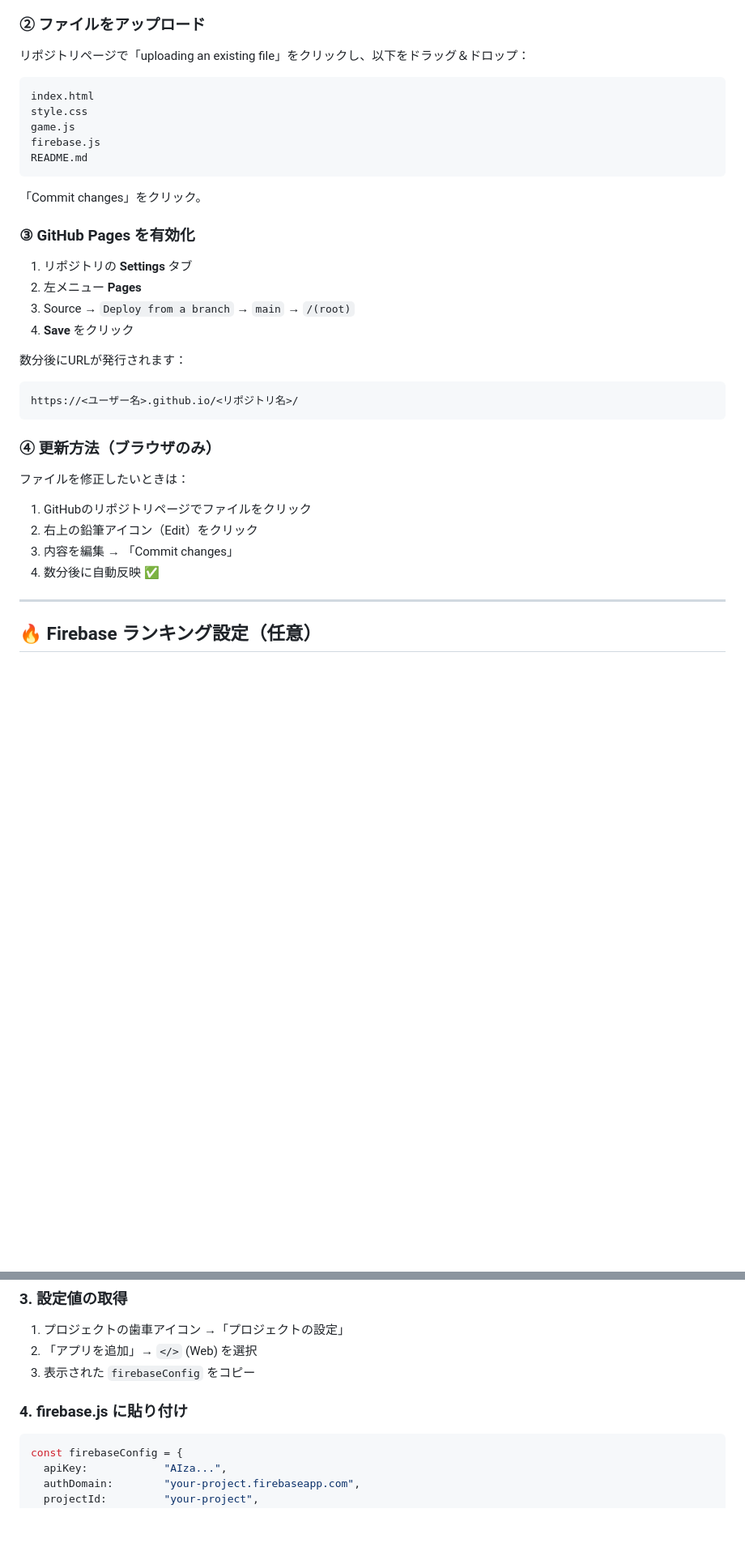
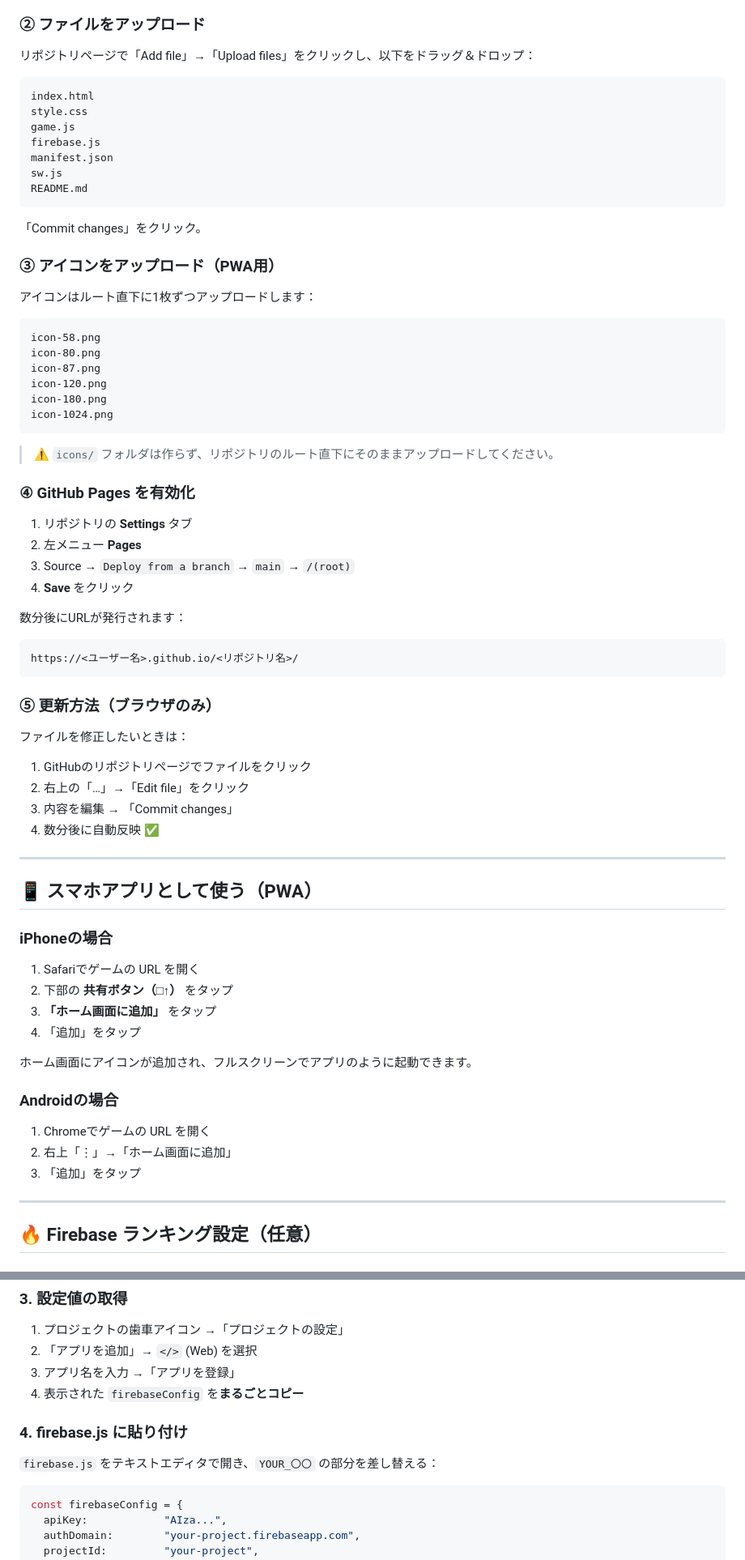
Before and after one commit to KKW32913333/monster-merge-quest, a Markdown page: README.md, 2 parts joined by grey strips. Shown at 81% size. Drawn GitHub-style; blank space fills up the shorter version.

````diff
--- a/README.md
+++ b/README.md
@@ -63,19 +71,36 @@ Firebase連携でスコアを世界中の冒険者と競える。
 
 ### ② ファイルをアップロード
 
-リポジトリページで「uploading an existing file」をクリックし、以下をドラッグ＆ドロップ：
+リポジトリページで「Add file」→「Upload files」をクリックし、以下をドラッグ＆ドロップ：
 
 ```
 index.html
 style.css
 game.js
 firebase.js
+manifest.json
+sw.js
 README.md
 ```
 
 「Commit changes」をクリック。
 
-### ③ GitHub Pages を有効化
+### ③ アイコンをアップロード（PWA用）
+
+アイコンはルート直下に1枚ずつアップロードします：
+
+```
+icon-58.png
+icon-80.png
+icon-87.png
+icon-120.png
+icon-180.png
+icon-1024.png
+```
+
+> ⚠️ `icons/` フォルダは作らず、リポジトリのルート直下にそのままアップロードしてください。
+
+### ④ GitHub Pages を有効化
 
 1. リポジトリの **Settings** タブ
 2. 左メニュー **Pages**
@@ -87,13 +112,32 @@ README.md
 https://<ユーザー名>.github.io/<リポジトリ名>/
 ```
 
-### ④ 更新方法（ブラウザのみ）
+### ⑤ 更新方法（ブラウザのみ）
 
 ファイルを修正したいときは：
 1. GitHubのリポジトリページでファイルをクリック
-2. 右上の鉛筆アイコン（Edit）をクリック
+2. 右上の「…」→「Edit file」をクリック
 3. 内容を編集 → 「Commit changes」
 4. 数分後に自動反映 ✅
+
+---
+
+## 📱 スマホアプリとして使う（PWA）
+
+### iPhoneの場合
+
+1. Safariでゲームの URL を開く
+2. 下部の **共有ボタン（□↑）** をタップ
+3. **「ホーム画面に追加」** をタップ
+4. 「追加」をタップ
+
+ホーム画面にアイコンが追加され、フルスクリーンでアプリのように起動できます。
+
+### Androidの場合
+
+1. Chromeでゲームの URL を開く
+2. 右上「⋮」→「ホーム画面に追加」
+3. 「追加」をタップ
 
 ---
 
@@ -115,9 +159,12 @@ https://<ユーザー名>.github.io/<リポジトリ名>/
 
 1. プロジェクトの歯車アイコン →「プロジェクトの設定」
 2. 「アプリを追加」→ `</>` (Web) を選択
-3. 表示された `firebaseConfig` をコピー
+3. アプリ名を入力 →「アプリを登録」
+4. 表示された `firebaseConfig` を**まるごとコピー**
 
 ### 4. firebase.js に貼り付け
+
+`firebase.js` をテキストエディタで開き、`YOUR_〇〇` の部分を差し替える：
 
 ```js
 const firebaseConfig = {
````
Also changed, not shown: other parts of README.md (+38 -21 lines).
